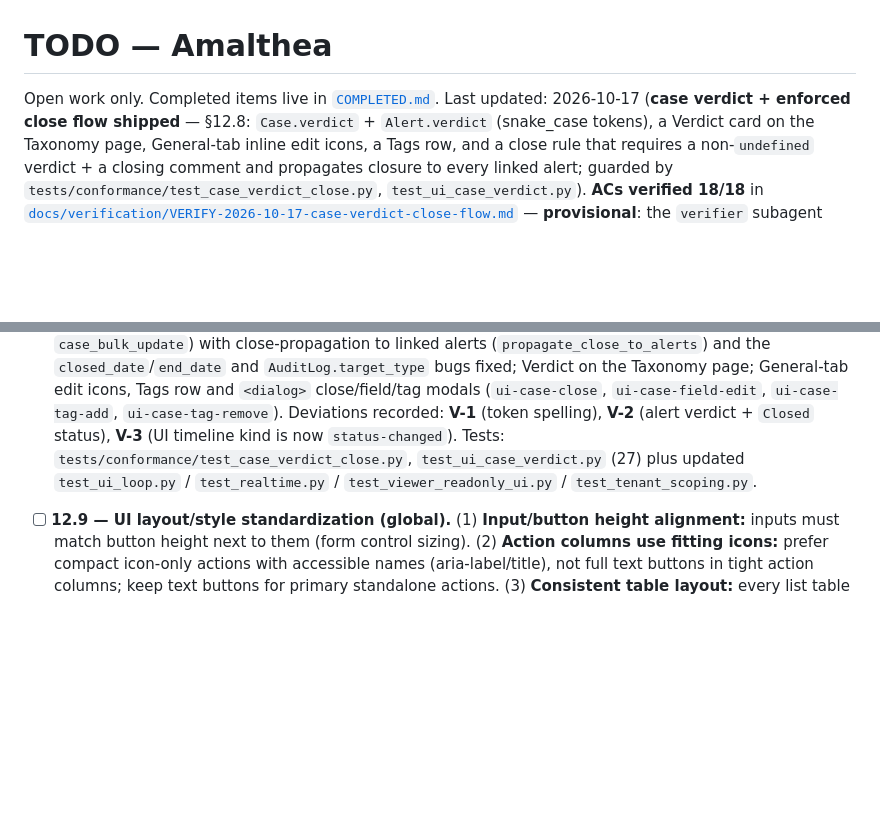
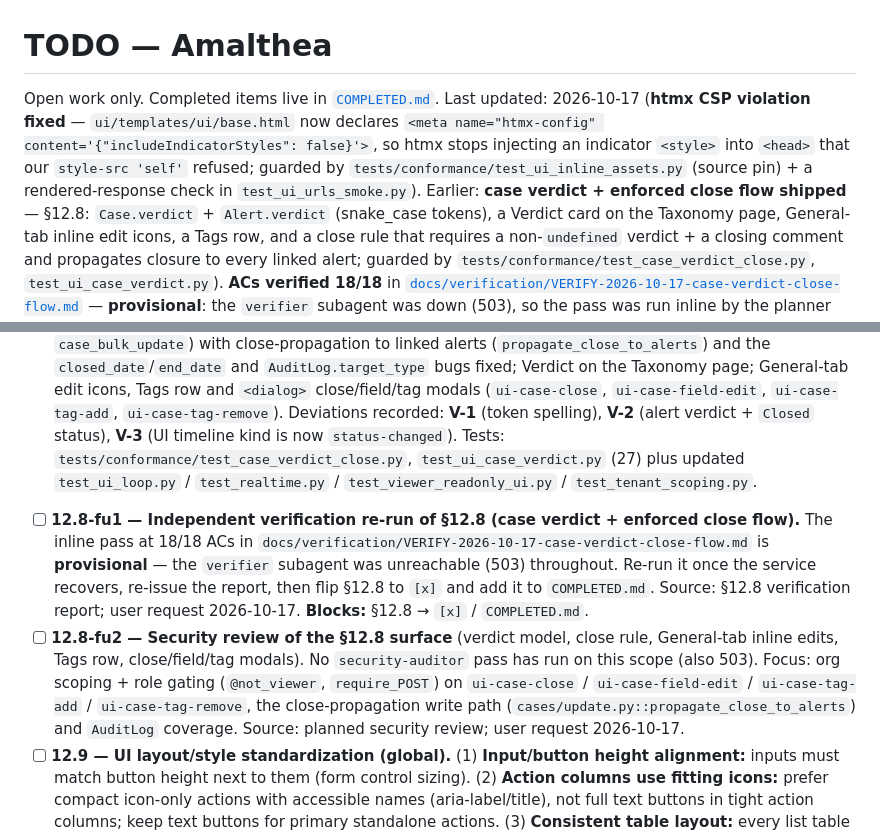
Before and after one commit to zeroq/amalthea, a Markdown page: TODO.md, 2 parts joined by grey strips. GitHub-like rendering; blank space fills up the shorter version.

Commit message:
docs(todo): track §12.8 verification + security-review follow-ups
Add §12.8-fu1 (independent `verifier` re-run → then §12.8 `[x]` / COMPLETED.md)
and §12.8-fu2 (security review of the verdict/close/inline-edit scope) for when
the down subagents recover, and note the htmx CSP fix in the header.

```diff
--- a/TODO.md
+++ b/TODO.md
@@ -1,7 +1,11 @@
 # TODO — Amalthea
 
 Open work only. Completed items live in [`COMPLETED.md`](./COMPLETED.md).
-Last updated: 2026-10-17 (**case verdict + enforced close flow shipped** — §12.8: `Case.verdict` +
+Last updated: 2026-10-17 (**htmx CSP violation fixed** — `ui/templates/ui/base.html` now declares
+`<meta name="htmx-config" content='{"includeIndicatorStyles": false}'>`, so htmx stops injecting an
+indicator `<style>` into `<head>` that our `style-src 'self'` refused; guarded by
+`tests/conformance/test_ui_inline_assets.py` (source pin) + a rendered-response check in
+`test_ui_urls_smoke.py`). Earlier: **case verdict + enforced close flow shipped** — §12.8: `Case.verdict` +
 `Alert.verdict` (snake_case tokens), a Verdict card on the Taxonomy page, General-tab inline edit
 icons, a Tags row, and a close rule that requires a non-`undefined` verdict + a closing comment and
 propagates closure to every linked alert; guarded by `tests/conformance/test_case_verdict_close.py`,
@@ -649,6 +653,17 @@ they share the list-view plumbing and are cheap; **§12.3** needs a decision fir
   status), **V-3** (UI timeline kind is now `status-changed`). Tests:
   `tests/conformance/test_case_verdict_close.py`, `test_ui_case_verdict.py` (27) plus updated
   `test_ui_loop.py` / `test_realtime.py` / `test_viewer_readonly_ui.py` / `test_tenant_scoping.py`.
+- [ ] **12.8-fu1 — Independent verification re-run of §12.8 (case verdict + enforced close flow).**
+  The inline pass at 18/18 ACs in `docs/verification/VERIFY-2026-10-17-case-verdict-close-flow.md` is
+  **provisional** — the `verifier` subagent was unreachable (503) throughout. Re-run it once the service
+  recovers, re-issue the report, then flip §12.8 to `[x]` and add it to `COMPLETED.md`. Source: §12.8
+  verification report; user request 2026-10-17. **Blocks:** §12.8 → `[x]` / `COMPLETED.md`.
+- [ ] **12.8-fu2 — Security review of the §12.8 surface** (verdict model, close rule, General-tab inline
+  edits, Tags row, close/field/tag modals). No `security-auditor` pass has run on this scope (also 503).
+  Focus: org scoping + role gating (`@not_viewer`, `require_POST`) on `ui-case-close` /
+  `ui-case-field-edit` / `ui-case-tag-add` / `ui-case-tag-remove`, the close-propagation write path
+  (`cases/update.py::propagate_close_to_alerts`) and `AuditLog` coverage. Source: planned security review;
+  user request 2026-10-17.
 - [ ] **12.9 — UI layout/style standardization (global).** (1) **Input/button height alignment:** inputs must
       match button height next to them (form control sizing). (2) **Action columns use fitting icons:** prefer
       compact icon-only actions with accessible names (aria-label/title), not full text buttons in tight action
```
